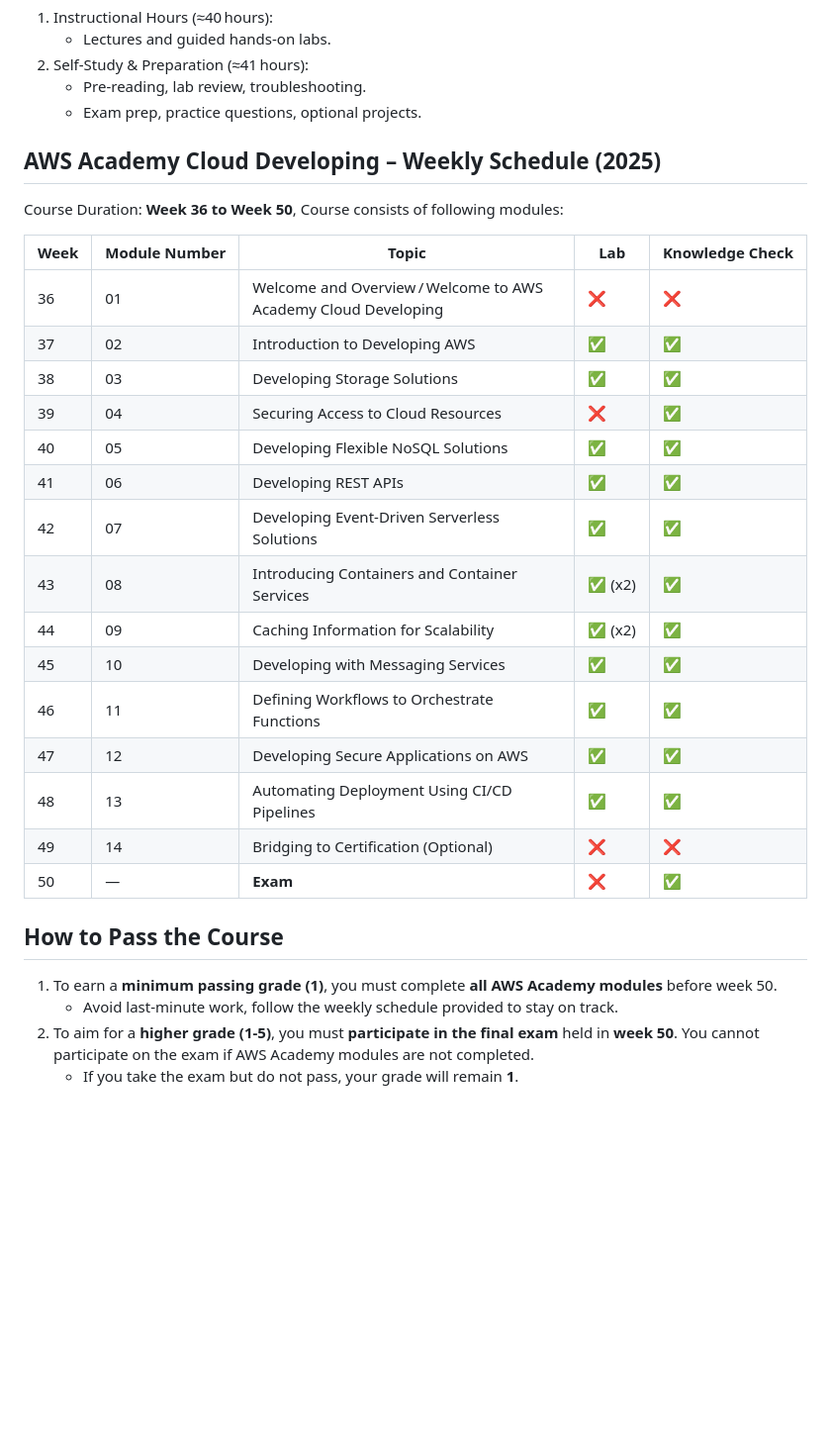
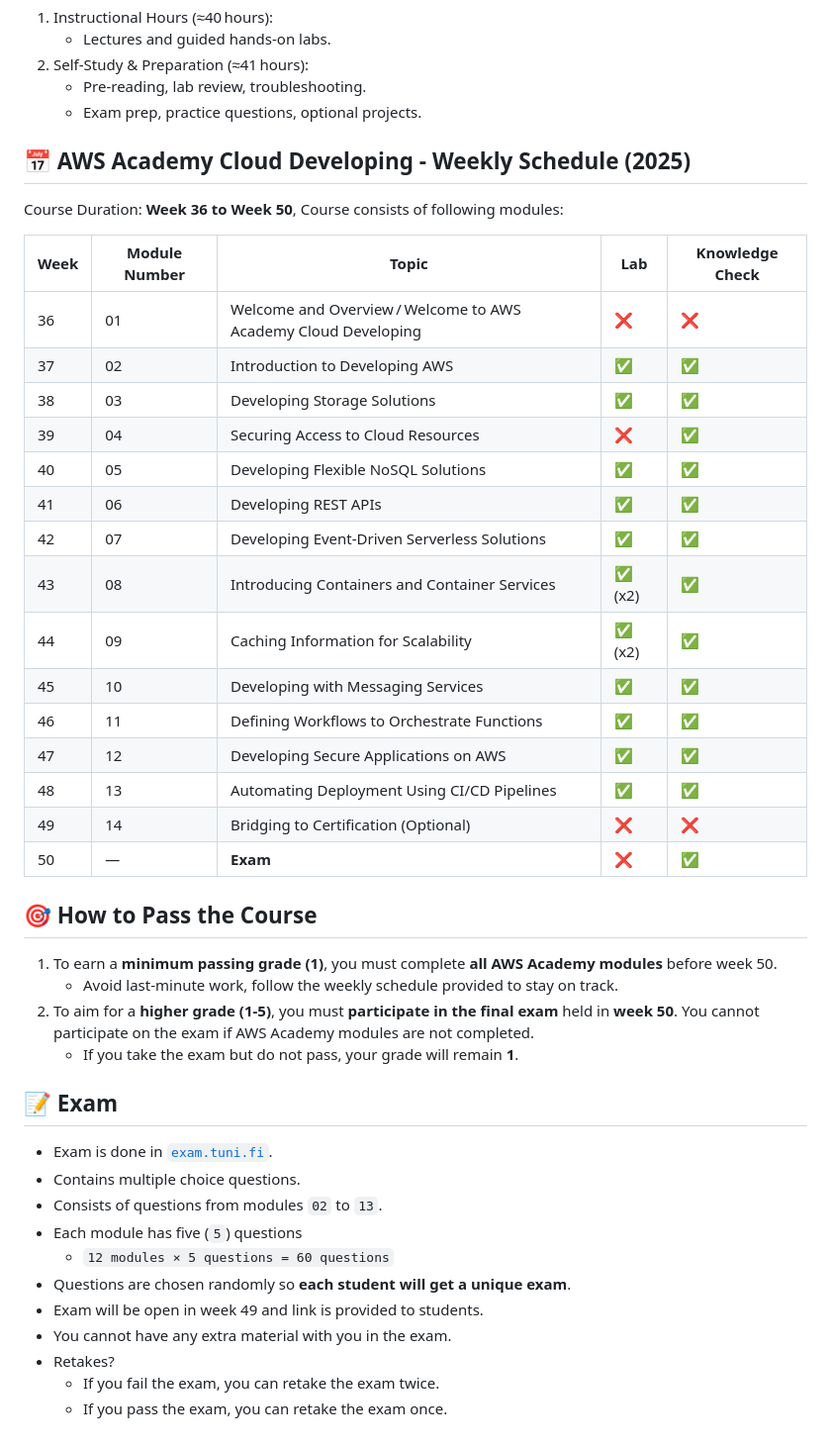
Before and after one commit to pohjus/pohjus.github.io, a Markdown page: aws/index.md, the part around the change. Shown: that part at 99% size. Rendered like a GitHub page; blank space fills up the shorter version.

Commit message:
docs(aws/README.md): add exam info

```diff
--- a/aws/index.md
+++ b/aws/index.md
@@ -14,11 +14,11 @@ The course is 3 credits, which means ~81 hours of work which divided following
    - Pre‑reading, lab review, troubleshooting.
    - Exam prep, practice questions, optional projects.
 
-## AWS Academy Cloud Developing – Weekly Schedule (2025)
+## 📅 AWS Academy Cloud Developing - Weekly Schedule (2025)
 
 Course Duration: **Week 36 to Week 50**, Course consists of following modules:
 
-| Week | Module Number | Topic                                                          | Lab     | Knowledge Check |
+| Week | Module Number | Topic                                                          | Lab     | Knowledge Check |
 | ---- | ------------- | -------------------------------------------------------------- | ------- | --------------- |
 | 36   | 01            | Welcome and Overview / Welcome to AWS Academy Cloud Developing | ❌      | ❌              |
 | 37   | 02            | Introduction to Developing AWS                                 | ✅      | ✅              |
@@ -27,8 +27,8 @@ Course Duration: **Week 36 to Week 50**, Course consists of following modules:
 | 40   | 05            | Developing Flexible NoSQL Solutions                            | ✅      | ✅              |
 | 41   | 06            | Developing REST APIs                                           | ✅      | ✅              |
 | 42   | 07            | Developing Event‑Driven Serverless Solutions                   | ✅      | ✅              |
-| 43   | 08            | Introducing Containers and Container Services                  | ✅ (x2) | ✅              |
-| 44   | 09            | Caching Information for Scalability                            | ✅ (x2) | ✅              |
+| 43   | 08            | Introducing Containers and Container Services                  | ✅ (x2) | ✅              |
+| 44   | 09            | Caching Information for Scalability                            | ✅ (x2) | ✅              |
 | 45   | 10            | Developing with Messaging Services                             | ✅      | ✅              |
 | 46   | 11            | Defining Workflows to Orchestrate Functions                    | ✅      | ✅              |
 | 47   | 12            | Developing Secure Applications on AWS                          | ✅      | ✅              |
@@ -36,9 +36,23 @@ Course Duration: **Week 36 to Week 50**, Course consists of following modules:
 | 49   | 14            | Bridging to Certification (Optional)                           | ❌      | ❌              |
 | 50   | —             | **Exam**                                                       | ❌      | ✅              |
 
-## How to Pass the Course
+## 🎯 How to Pass the Course
 
 1. To earn a **minimum passing grade (1)**, you must complete **all AWS Academy modules** before week 50.
    - Avoid last-minute work, follow the weekly schedule provided to stay on track.
 2. To aim for a **higher grade (1-5)**, you must **participate in the final exam** held in **week 50**. You cannot participate on the exam if AWS Academy modules are not completed.
    - If you take the exam but do not pass, your grade will remain **1**.
+
+## 📝 Exam
+
+- Exam is done in [`exam.tuni.fi`](https://sites.tuni.fi/exam/).
+- Contains multiple choice questions.
+- Consists of questions from modules `02` to `13`.
+- Each module has five (`5`) questions
+  - `12 modules × 5 questions = 60 questions`
+- Questions are chosen randomly so **each student will get a unique exam**.
+- Exam will be open in week 49 and link is provided to students.
+- You cannot have any extra material with you in the exam.
+- Retakes?
+  - If you fail the exam, you can retake the exam twice.
+  - If you pass the exam, you can retake the exam once.
```
